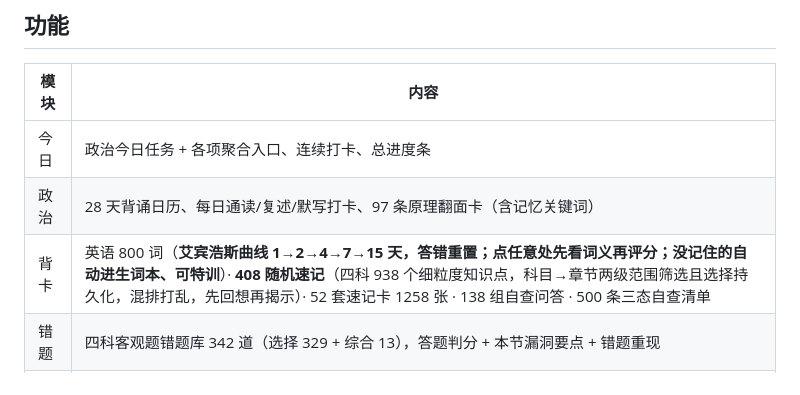
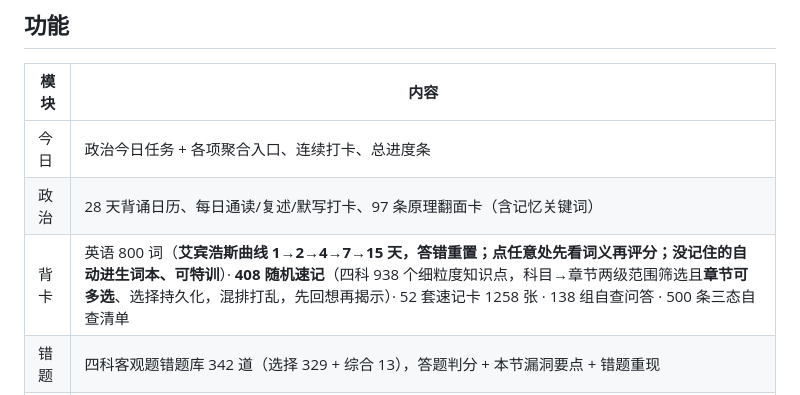
Before and after one commit to Oyama-Mahiro-F/kaoyan-review-app, a Markdown page: README.md, the part around the change. GitHub-like rendering.

Commit message:
README：408 随机速记章节可多选

```diff
--- a/README.md
+++ b/README.md
@@ -16,7 +16,7 @@
 |---|---|
 | 今日 | 政治今日任务 + 各项聚合入口、连续打卡、总进度条 |
 | 政治 | 28 天背诵日历、每日通读/复述/默写打卡、97 条原理翻面卡（含记忆关键词） |
-| 背卡 | 英语 800 词（**艾宾浩斯曲线 1→2→4→7→15 天，答错重置；点任意处先看词义再评分；没记住的自动进生词本、可特训**）· **408 随机速记**（四科 938 个细粒度知识点，科目→章节两级范围筛选且选择持久化，混排打乱，先回想再揭示）· 52 套速记卡 1258 张 · 138 组自查问答 · 500 条三态自查清单 |
+| 背卡 | 英语 800 词（**艾宾浩斯曲线 1→2→4→7→15 天，答错重置；点任意处先看词义再评分；没记住的自动进生词本、可特训**）· **408 随机速记**（四科 938 个细粒度知识点，科目→章节两级范围筛选且**章节可多选**、选择持久化，混排打乱，先回想再揭示）· 52 套速记卡 1258 张 · 138 组自查问答 · 500 条三态自查清单 |
 | 错题 | 四科客观题错题库 342 道（选择 329 + 综合 13），答题判分 + 本节漏洞要点 + 错题重现 |
 | 笔记 | 201 篇笔记全文离线浏览 + 全文搜索，marked + KaTeX 公式渲染 |
 | 设置 | 每日任务量、**检查更新（数据 + 应用代码，无需重装 APK）**、进度导出/导入 JSON |
```
